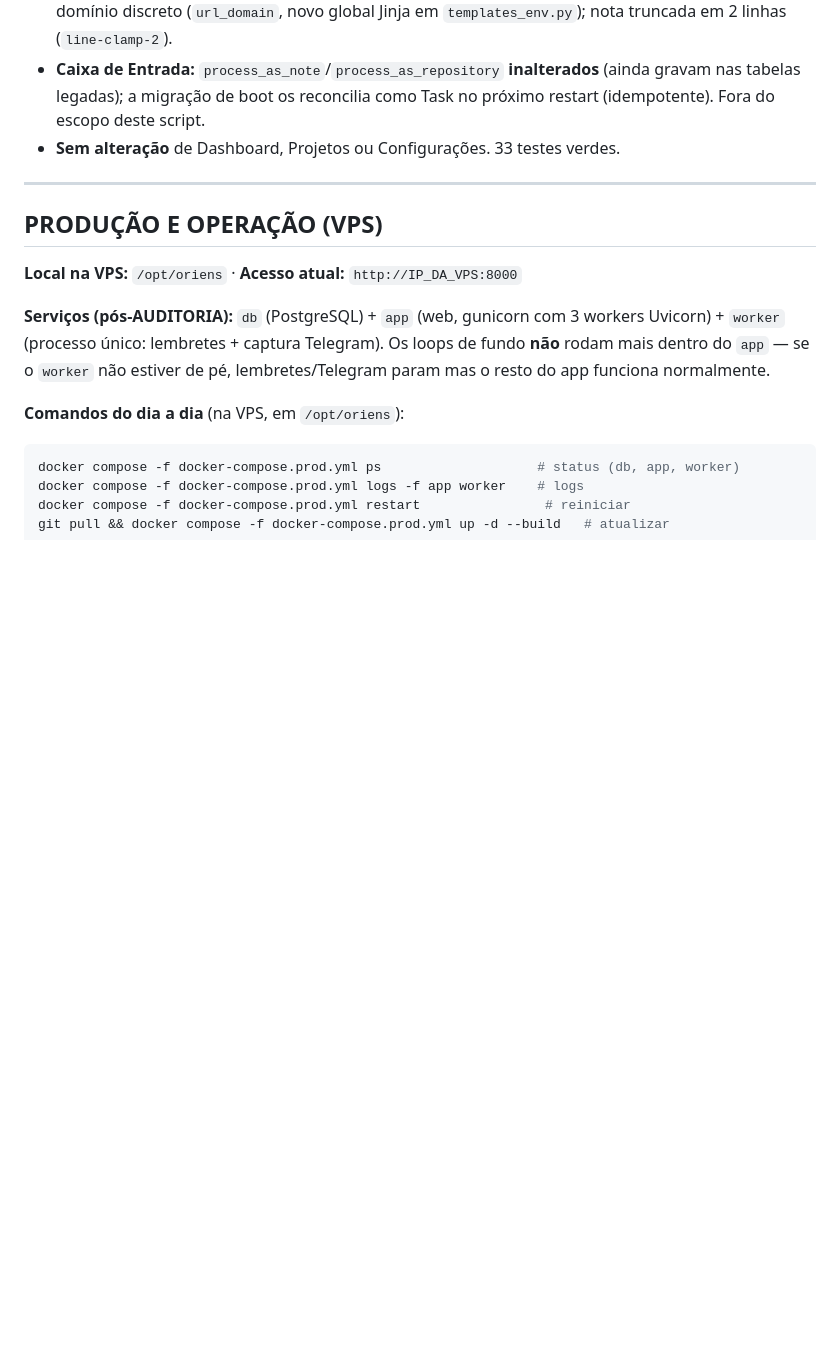
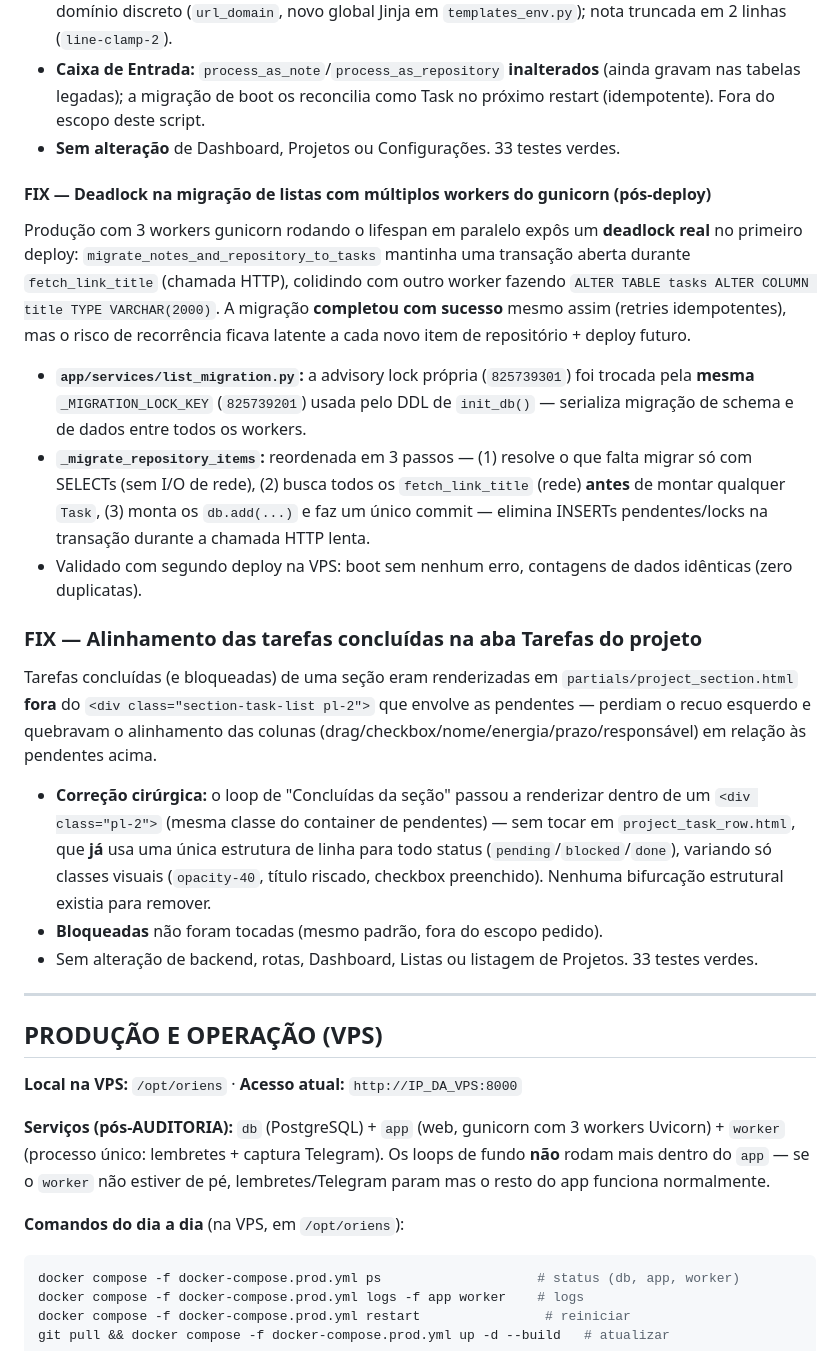
Before and after one commit to djavan123/oriens, a Markdown page: CLAUDE.md, the part around the change. Drawn GitHub-style; blank space fills up the shorter version.

Commit message:
docs: registra fix de deadlock na migracao e fix de alinhamento de concluidas
Co-Authored-By: Claude Sonnet 5 <noreply@anthropic.com>

```diff
--- a/CLAUDE.md
+++ b/CLAUDE.md
@@ -747,6 +747,22 @@ Revisão completa do projeto em 5 fases (branch `refactor/producao-limpeza-bugs`
 - **Caixa de Entrada:** `process_as_note`/`process_as_repository` **inalterados** (ainda gravam nas tabelas legadas); a migração de boot os reconcilia como Task no próximo restart (idempotente). Fora do escopo deste script.
 - **Sem alteração** de Dashboard, Projetos ou Configurações. 33 testes verdes.
 
+#### FIX — Deadlock na migração de listas com múltiplos workers do gunicorn (pós-deploy)
+
+Produção com 3 workers gunicorn rodando o lifespan em paralelo expôs um **deadlock real** no primeiro deploy: `migrate_notes_and_repository_to_tasks` mantinha uma transação aberta durante `fetch_link_title` (chamada HTTP), colidindo com outro worker fazendo `ALTER TABLE tasks ALTER COLUMN title TYPE VARCHAR(2000)`. A migração **completou com sucesso** mesmo assim (retries idempotentes), mas o risco de recorrência ficava latente a cada novo item de repositório + deploy futuro.
+
+- **`app/services/list_migration.py`:** a advisory lock própria (`825739301`) foi trocada pela **mesma** `_MIGRATION_LOCK_KEY` (`825739201`) usada pelo DDL de `init_db()` — serializa migração de schema e de dados entre todos os workers.
+- **`_migrate_repository_items`:** reordenada em 3 passos — (1) resolve o que falta migrar só com SELECTs (sem I/O de rede), (2) busca todos os `fetch_link_title` (rede) **antes** de montar qualquer `Task`, (3) monta os `db.add(...)` e faz um único commit — elimina INSERTs pendentes/locks na transação durante a chamada HTTP lenta.
+- Validado com segundo deploy na VPS: boot sem nenhum erro, contagens de dados idênticas (zero duplicatas).
+
+### FIX — Alinhamento das tarefas concluídas na aba Tarefas do projeto
+
+Tarefas concluídas (e bloqueadas) de uma seção eram renderizadas em `partials/project_section.html` **fora** do `<div class="section-task-list pl-2">` que envolve as pendentes — perdiam o recuo esquerdo e quebravam o alinhamento das colunas (drag/checkbox/nome/energia/prazo/responsável) em relação às pendentes acima.
+
+- **Correção cirúrgica:** o loop de "Concluídas da seção" passou a renderizar dentro de um `<div class="pl-2">` (mesma classe do container de pendentes) — sem tocar em `project_task_row.html`, que **já** usa uma única estrutura de linha para todo status (`pending`/`blocked`/`done`), variando só classes visuais (`opacity-40`, título riscado, checkbox preenchido). Nenhuma bifurcação estrutural existia para remover.
+- **Bloqueadas** não foram tocadas (mesmo padrão, fora do escopo pedido).
+- Sem alteração de backend, rotas, Dashboard, Listas ou listagem de Projetos. 33 testes verdes.
+
 ---
 
 ## PRODUÇÃO E OPERAÇÃO (VPS)
```
